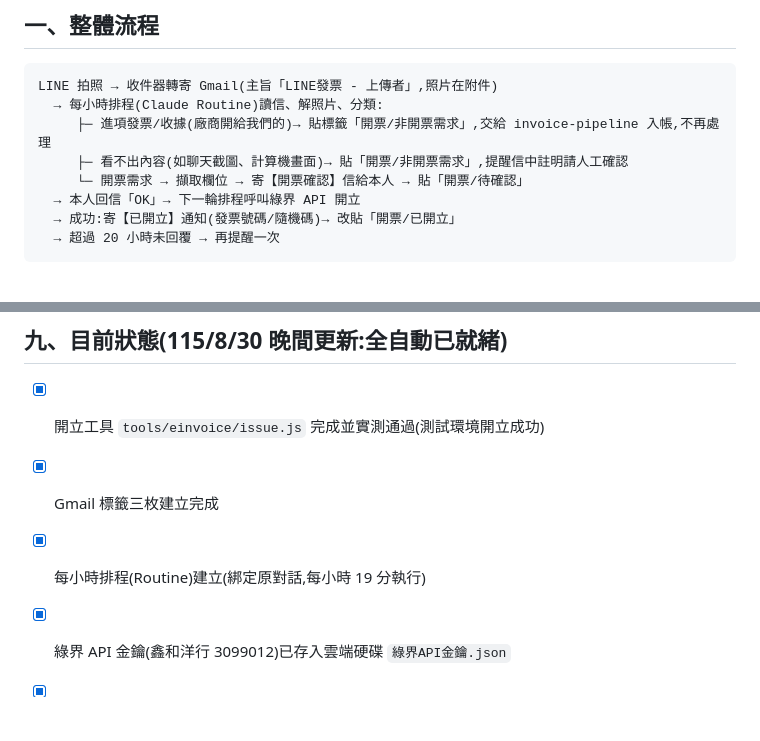
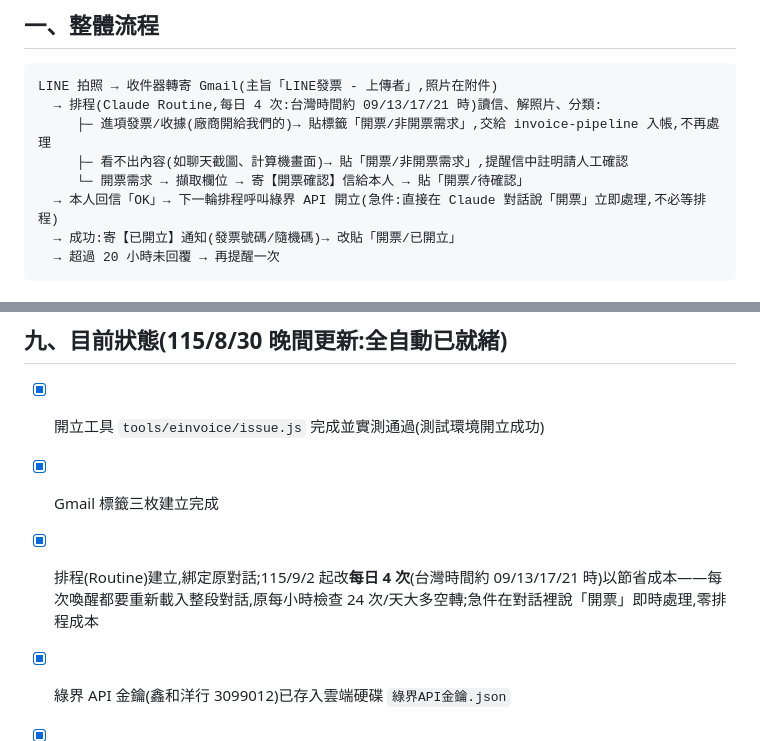
Before and after one commit to onlycoffee99/home-1, a Markdown page: 記帳/開票自動化_總說明.md, 2 parts joined by grey strips. GitHub-like rendering; blank space fills up the shorter version.

Commit message:
開票排程降頻省成本:每小時改為每日4次,急件改走對話即時處理
Co-Authored-By: Claude Fable 5 <noreply@anthropic.com>
Claude-Session: https://claude.ai/code/session_01DdEL9foYKn1k4CMYBLCxGe

````diff
--- a/記帳/開票自動化_總說明.md
+++ b/記帳/開票自動化_總說明.md
@@ -7,11 +7,11 @@
 
 ```
 LINE 拍照 → 收件器轉寄 Gmail(主旨「LINE發票 - 上傳者」,照片在附件)
-  → 每小時排程(Claude Routine)讀信、解照片、分類:
+  → 排程(Claude Routine,每日 4 次:台灣時間約 09/13/17/21 時)讀信、解照片、分類:
      ├─ 進項發票/收據(廠商開給我們的)→ 貼標籤「開票/非開票需求」,交給 invoice-pipeline 入帳,不再處理
      ├─ 看不出內容(如聊天截圖、計算機畫面)→ 貼「開票/非開票需求」,提醒信中註明請人工確認
      └─ 開票需求 → 擷取欄位 → 寄【開票確認】信給本人 → 貼「開票/待確認」
-  → 本人回信「OK」→ 下一輪排程呼叫綠界 API 開立
+  → 本人回信「OK」→ 下一輪排程呼叫綠界 API 開立(急件:直接在 Claude 對話說「開票」立即處理,不必等排程)
   → 成功:寄【已開立】通知(發票號碼/隨機碼)→ 改貼「開票/已開立」
   → 超過 20 小時未回覆 → 再提醒一次
 ```
@@ -100,7 +100,7 @@ for(const p of mime.split(/--[0-9a-zA-Z=_.()+-]+\r?\n/)){
 
 - [x] 開立工具 `tools/einvoice/issue.js` 完成並實測通過(測試環境開立成功)
 - [x] Gmail 標籤三枚建立完成
-- [x] 每小時排程(Routine)建立(綁定原對話,每小時 19 分執行)
+- [x] 排程(Routine)建立,綁定原對話;115/9/2 起改**每日 4 次**(台灣時間約 09/13/17/21 時)以節省成本——每次喚醒都要重新載入整段對話,原每小時檢查 24 次/天大多空轉;急件在對話裡說「開票」即時處理,零排程成本
 - [x] 綠界 API 金鑰(鑫和洋行 3099012)已存入雲端硬碟 `綠界API金鑰.json`
 - [x] 環境網路存取已改「完整」,綠界正式/測試環境均連通
 - [x] 正式金鑰唯讀驗證成功;115 年 9-10 月 FW 字軌已在綠界系統內
````
Also changed, not shown: 1 other file.
